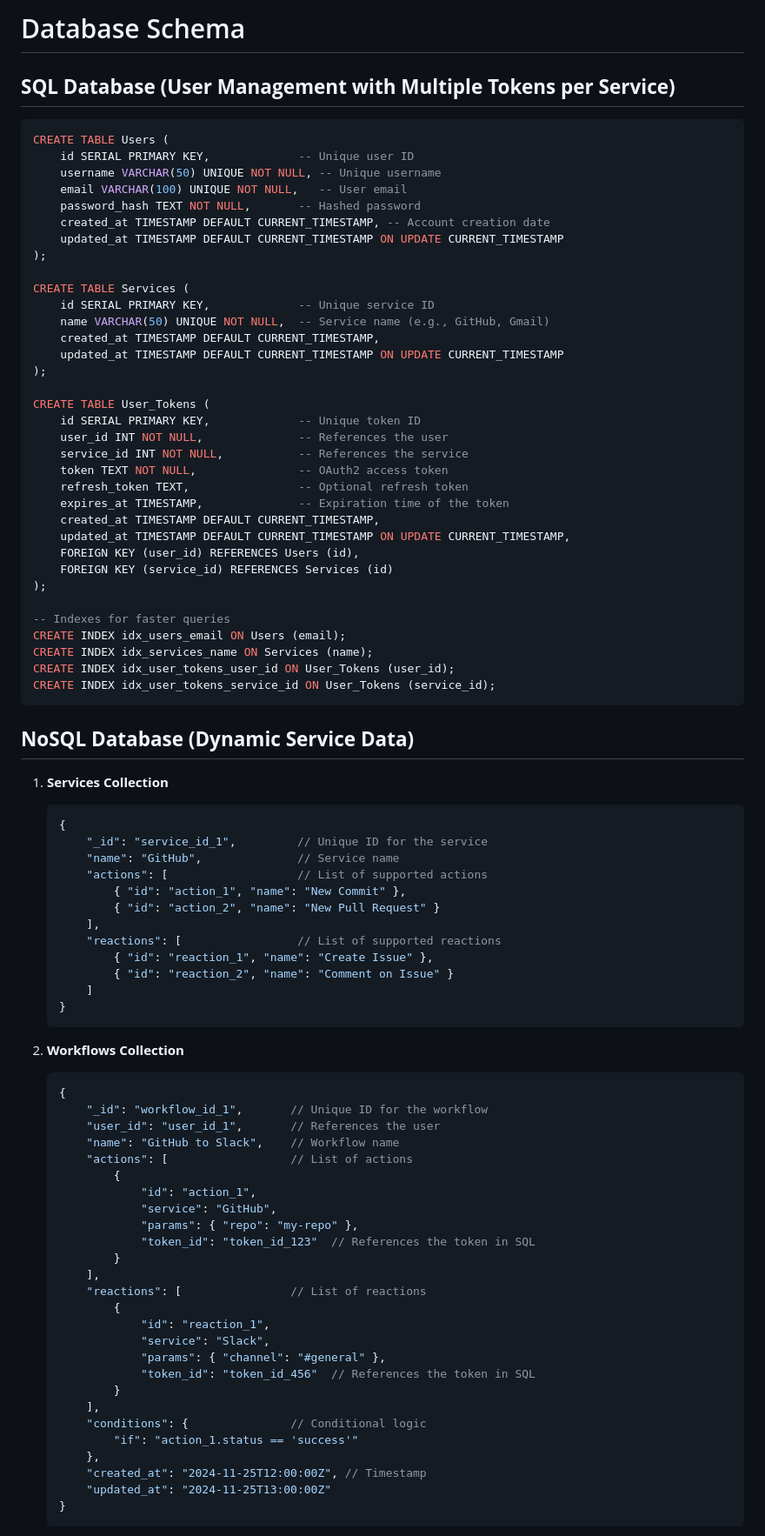
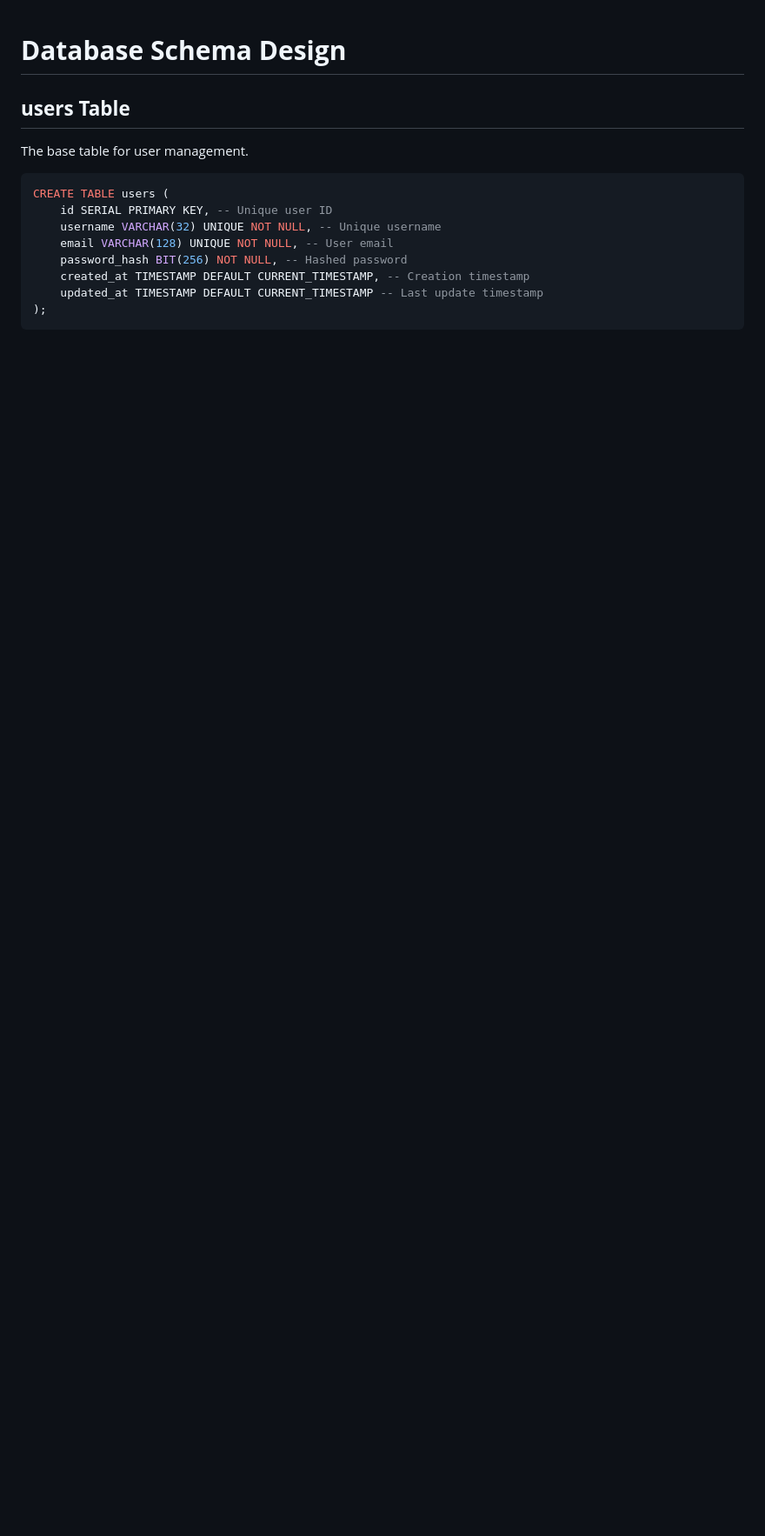
Before and after one commit to tectek-solutions/scac, a Markdown page: SCHEMA.md, the part around one of its changes. Shown at 87% size. Rendered like a GitHub page; blank space fills up the shorter version.

Commit message:
Fix: Change the schema with ne features incomming

````diff
--- a/SCHEMA.md
+++ b/SCHEMA.md
@@ -1,91 +1,17 @@
-# Database Schema
 
-## **SQL Database (User Management with Multiple Tokens per Service)**
+# **Database Schema Design**
+
+## **users Table**
+
+The base table for user management.
 
 ```sql
-CREATE TABLE Users (
-    id SERIAL PRIMARY KEY,             -- Unique user ID
-    username VARCHAR(50) UNIQUE NOT NULL, -- Unique username
-    email VARCHAR(100) UNIQUE NOT NULL,   -- User email
-    password_hash TEXT NOT NULL,       -- Hashed password
-    created_at TIMESTAMP DEFAULT CURRENT_TIMESTAMP, -- Account creation date
-    updated_at TIMESTAMP DEFAULT CURRENT_TIMESTAMP ON UPDATE CURRENT_TIMESTAMP
+CREATE TABLE users (
+    id SERIAL PRIMARY KEY, -- Unique user ID
+    username VARCHAR(32) UNIQUE NOT NULL, -- Unique username
+    email VARCHAR(128) UNIQUE NOT NULL, -- User email
+    password_hash BIT(256) NOT NULL, -- Hashed password
+    created_at TIMESTAMP DEFAULT CURRENT_TIMESTAMP, -- Creation timestamp
+    updated_at TIMESTAMP DEFAULT CURRENT_TIMESTAMP -- Last update timestamp
 );
-
-CREATE TABLE Services (
-    id SERIAL PRIMARY KEY,             -- Unique service ID
-    name VARCHAR(50) UNIQUE NOT NULL,  -- Service name (e.g., GitHub, Gmail)
-    created_at TIMESTAMP DEFAULT CURRENT_TIMESTAMP,
-    updated_at TIMESTAMP DEFAULT CURRENT_TIMESTAMP ON UPDATE CURRENT_TIMESTAMP
-);
-
-CREATE TABLE User_Tokens (
-    id SERIAL PRIMARY KEY,             -- Unique token ID
-    user_id INT NOT NULL,              -- References the user
-    service_id INT NOT NULL,           -- References the service
-    token TEXT NOT NULL,               -- OAuth2 access token
-    refresh_token TEXT,                -- Optional refresh token
-    expires_at TIMESTAMP,              -- Expiration time of the token
-    created_at TIMESTAMP DEFAULT CURRENT_TIMESTAMP,
-    updated_at TIMESTAMP DEFAULT CURRENT_TIMESTAMP ON UPDATE CURRENT_TIMESTAMP,
-    FOREIGN KEY (user_id) REFERENCES Users (id),
-    FOREIGN KEY (service_id) REFERENCES Services (id)
-);
-
--- Indexes for faster queries
-CREATE INDEX idx_users_email ON Users (email);
-CREATE INDEX idx_services_name ON Services (name);
-CREATE INDEX idx_user_tokens_user_id ON User_Tokens (user_id);
-CREATE INDEX idx_user_tokens_service_id ON User_Tokens (service_id);
 ```
-
-## **NoSQL Database (Dynamic Service Data)**
-
-1. **Services Collection**
-
-   ```json
-   {
-       "_id": "service_id_1",         // Unique ID for the service
-       "name": "GitHub",              // Service name
-       "actions": [                   // List of supported actions
-           { "id": "action_1", "name": "New Commit" },
-           { "id": "action_2", "name": "New Pull Request" }
-       ],
-       "reactions": [                 // List of supported reactions
-           { "id": "reaction_1", "name": "Create Issue" },
-           { "id": "reaction_2", "name": "Comment on Issue" }
-       ]
-   }
-   ```
-
-2. **Workflows Collection**
-
-   ```json
-   {
-       "_id": "workflow_id_1",       // Unique ID for the workflow
-       "user_id": "user_id_1",       // References the user
-       "name": "GitHub to Slack",    // Workflow name
-       "actions": [                  // List of actions
-           {
-               "id": "action_1",
-               "service": "GitHub",
-               "params": { "repo": "my-repo" },
-               "token_id": "token_id_123"  // References the token in SQL
-           }
-       ],
-       "reactions": [                // List of reactions
-           {
-               "id": "reaction_1",
-               "service": "Slack",
-               "params": { "channel": "#general" },
-               "token_id": "token_id_456"  // References the token in SQL
-           }
-       ],
-       "conditions": {               // Conditional logic
-           "if": "action_1.status == 'success'"
-       },
-       "created_at": "2024-11-25T12:00:00Z", // Timestamp
-       "updated_at": "2024-11-25T13:00:00Z"
-   }
-   ```
-
````
Also changed, not shown: other parts of SCHEMA.md (+128 -21 lines), README.md (+2 -2 lines).
